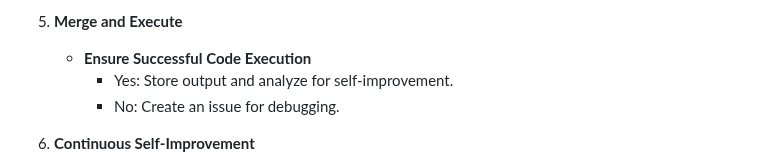
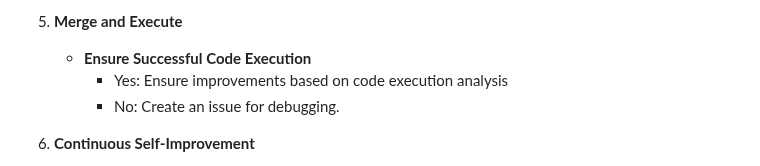
Before and after one commit to mikepsinn/positron, a Markdown page: docs/self-improvement.md, the part around the change. Drawn GitHub-style.

Commit message:
feat: Updated docs/self-improvement.md

```diff
--- a/docs/self-improvement.md
+++ b/docs/self-improvement.md
@@ -35,7 +35,7 @@ considering various uncertainties and limitations:
 
 5. **Merge and Execute**
     - **Ensure Successful Code Execution**
-        - Yes: Store output and analyze for self-improvement.
+        - Yes: Ensure improvements based on code execution analysis
         - No: Create an issue for debugging.
 
 6. **Continuous Self-Improvement**
```
